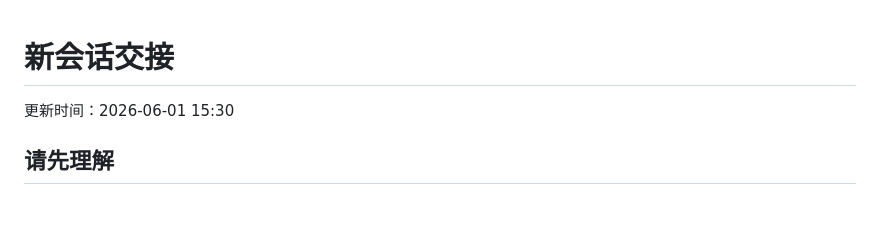
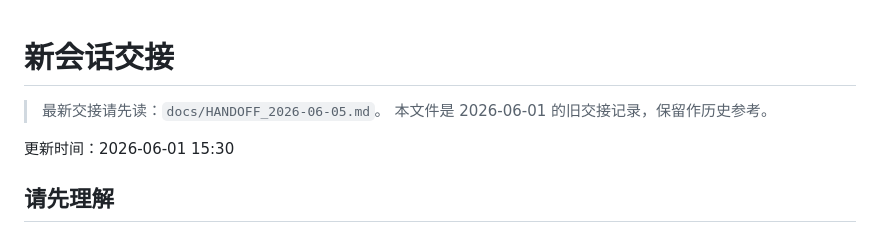
Before and after one commit to onenewborn/lifepilot, a Markdown page: docs/NEXT_SESSION_HANDOFF.md, the part around the change. Rendered like a GitHub page; blank space fills up the shorter version.

Commit message:
Add current LifePilot handoff

```diff
--- a/docs/NEXT_SESSION_HANDOFF.md
+++ b/docs/NEXT_SESSION_HANDOFF.md
@@ -1,4 +1,7 @@
 # 新会话交接
+
+> 最新交接请先读：`docs/HANDOFF_2026-06-05.md`。
+> 本文件是 2026-06-01 的旧交接记录，保留作历史参考。
 
 更新时间：2026-06-01 15:30
 
```
Also changed, not shown: docs/HANDOFF_2026-06-05.md (added, +416 -0 lines).
